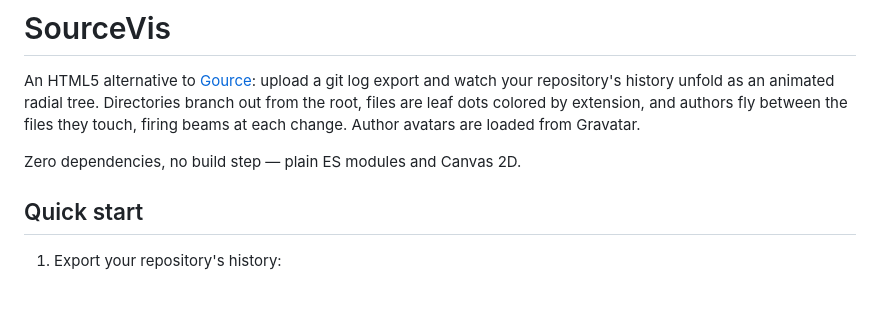
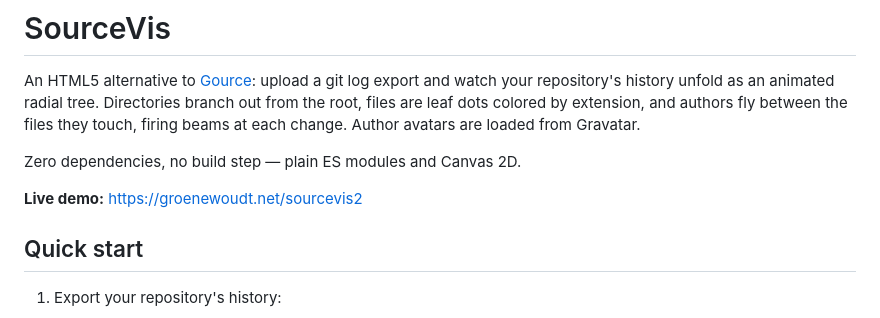
Before and after one commit to rgroenewoudt/sourcevis2, a Markdown page: README.md, the part around the change. Rendered like a GitHub page; blank space fills up the shorter version.

Commit message:
Add live demo link to README

```diff
--- a/README.md
+++ b/README.md
@@ -3,6 +3,8 @@
 An HTML5 alternative to [Gource](https://github.com/acaudwell/Gource): upload a git log export and watch your repository's history unfold as an animated radial tree. Directories branch out from the root, files are leaf dots colored by extension, and authors fly between the files they touch, firing beams at each change. Author avatars are loaded from Gravatar.
 
 Zero dependencies, no build step — plain ES modules and Canvas 2D.
+
+**Live demo:** https://groenewoudt.net/sourcevis2
 
 ## Quick start
 
```
